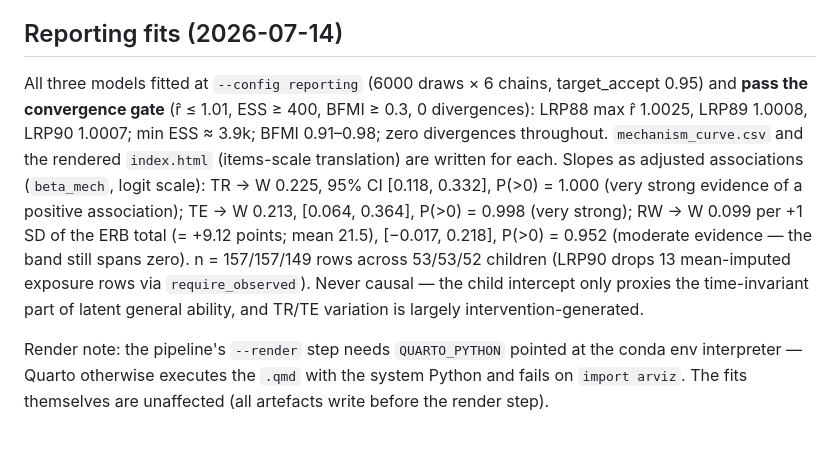
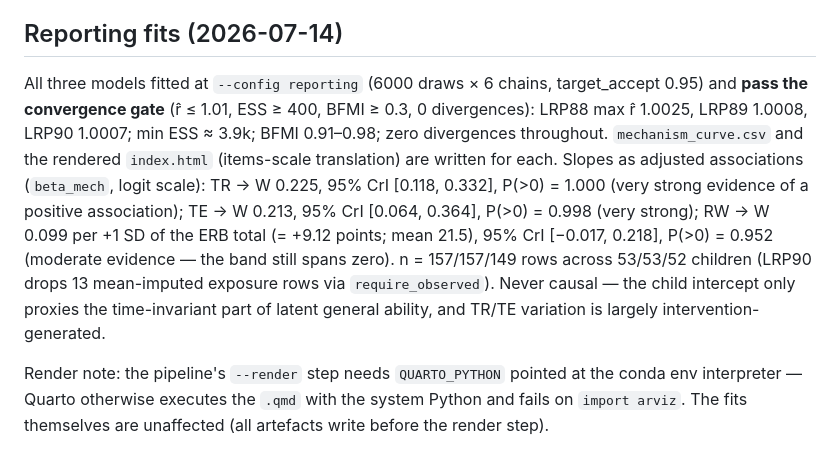
Before and after one commit to dseinternational/language-reading-predictors, a Markdown page: notes/202607142100-lrp311-taught-vocab-mechanism.md, the part around the change. Drawn GitHub-style.

Commit message:
docs(mech): use "95% CrI" not "95% CI" in #311 reporting-fits record
Address PR review (Copilot on #332): the intervals are Bayesian posterior
intervals, so label them credible intervals per the repo convention
(95% CrI), not the frequentist-looking "95% CI", consistently across all
three slopes.

Refs #311

Co-Authored-By: Claude Opus 4.8 <noreply@anthropic.com>

```diff
--- a/notes/202607142100-lrp311-taught-vocab-mechanism.md
+++ b/notes/202607142100-lrp311-taught-vocab-mechanism.md
@@ -33,6 +33,6 @@ Update (2026-07-14, follow-up PR): route (b) is now implemented as `lrp-rli-mech
 
 ## Reporting fits (2026-07-14)
 
-All three models fitted at `--config reporting` (6000 draws × 6 chains, target_accept 0.95) and **pass the convergence gate** (r̂ ≤ 1.01, ESS ≥ 400, BFMI ≥ 0.3, 0 divergences): LRP88 max r̂ 1.0025, LRP89 1.0008, LRP90 1.0007; min ESS ≈ 3.9k; BFMI 0.91–0.98; zero divergences throughout. `mechanism_curve.csv` and the rendered `index.html` (items-scale translation) are written for each. Slopes as adjusted associations (`beta_mech`, logit scale): TR → W 0.225, 95% CI [0.118, 0.332], P(>0) = 1.000 (very strong evidence of a positive association); TE → W 0.213, [0.064, 0.364], P(>0) = 0.998 (very strong); RW → W 0.099 per +1 SD of the ERB total (= +9.12 points; mean 21.5), [−0.017, 0.218], P(>0) = 0.952 (moderate evidence — the band still spans zero). n = 157/157/149 rows across 53/53/52 children (LRP90 drops 13 mean-imputed exposure rows via `require_observed`). Never causal — the child intercept only proxies the time-invariant part of latent general ability, and TR/TE variation is largely intervention-generated.
+All three models fitted at `--config reporting` (6000 draws × 6 chains, target_accept 0.95) and **pass the convergence gate** (r̂ ≤ 1.01, ESS ≥ 400, BFMI ≥ 0.3, 0 divergences): LRP88 max r̂ 1.0025, LRP89 1.0008, LRP90 1.0007; min ESS ≈ 3.9k; BFMI 0.91–0.98; zero divergences throughout. `mechanism_curve.csv` and the rendered `index.html` (items-scale translation) are written for each. Slopes as adjusted associations (`beta_mech`, logit scale): TR → W 0.225, 95% CrI [0.118, 0.332], P(>0) = 1.000 (very strong evidence of a positive association); TE → W 0.213, 95% CrI [0.064, 0.364], P(>0) = 0.998 (very strong); RW → W 0.099 per +1 SD of the ERB total (= +9.12 points; mean 21.5), 95% CrI [−0.017, 0.218], P(>0) = 0.952 (moderate evidence — the band still spans zero). n = 157/157/149 rows across 53/53/52 children (LRP90 drops 13 mean-imputed exposure rows via `require_observed`). Never causal — the child intercept only proxies the time-invariant part of latent general ability, and TR/TE variation is largely intervention-generated.
 
 Render note: the pipeline's `--render` step needs `QUARTO_PYTHON` pointed at the conda env interpreter — Quarto otherwise executes the `.qmd` with the system Python and fails on `import arviz`. The fits themselves are unaffected (all artefacts write before the render step).
```
